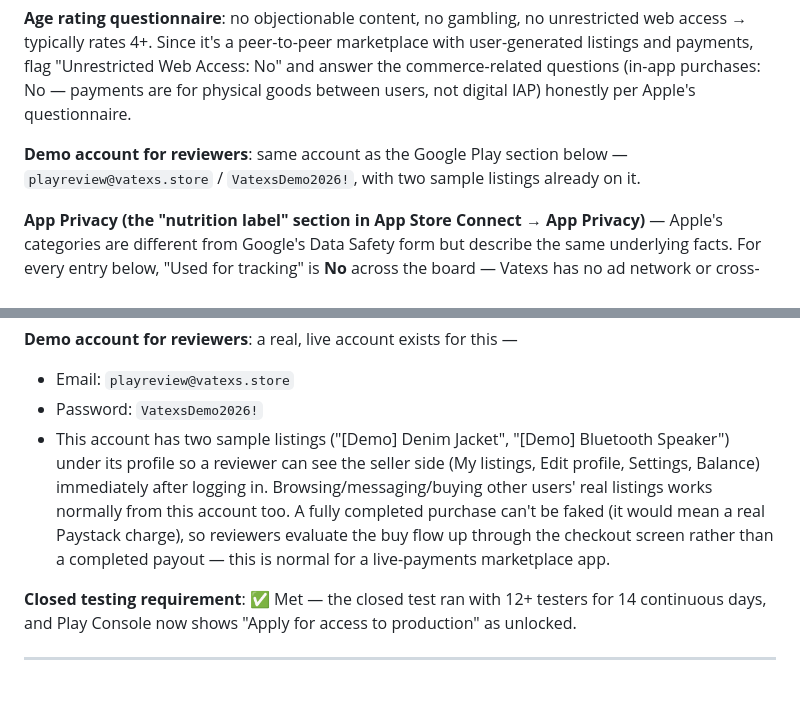
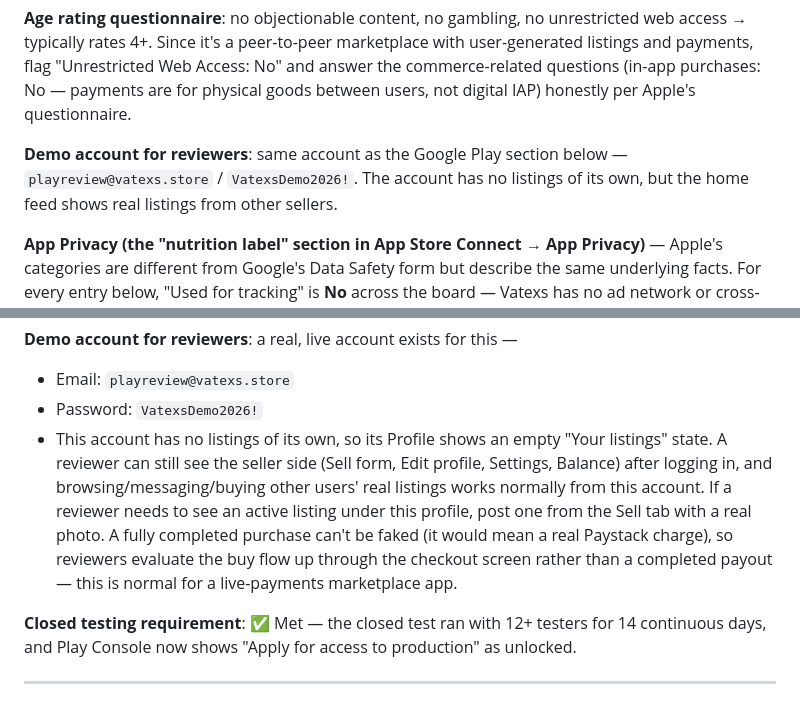
Before and after one commit to phetex/Vatexs, a Markdown page: docs/store-listing.md, 2 parts joined by grey strips. GitHub-like rendering.

Commit message:
Update reviewer notes: demo account no longer has sample listings
The two photo-less [Demo] listings were removed, so the notes now say
the account has none of its own.

Co-Authored-By: Claude Sonnet 5 <noreply@anthropic.com>

```diff
--- a/docs/store-listing.md
+++ b/docs/store-listing.md
@@ -79,7 +79,7 @@ marketplace,buy,sell,escrow,secondhand,classifieds,fashion,electronics,nigeria,s
 
 **Age rating questionnaire**: no objectionable content, no gambling, no unrestricted web access → typically rates 4+. Since it's a peer-to-peer marketplace with user-generated listings and payments, flag "Unrestricted Web Access: No" and answer the commerce-related questions (in-app purchases: No — payments are for physical goods between users, not digital IAP) honestly per Apple's questionnaire.
 
-**Demo account for reviewers**: same account as the Google Play section below — `playreview@vatexs.store` / `VatexsDemo2026!`, with two sample listings already on it.
+**Demo account for reviewers**: same account as the Google Play section below — `playreview@vatexs.store` / `VatexsDemo2026!`. The account has no listings of its own, but the home feed shows real listings from other sellers.
 
 **App Privacy (the "nutrition label" section in App Store Connect → App Privacy)** — Apple's categories are different from Google's Data Safety form but describe the same underlying facts. For every entry below, "Used for tracking" is **No** across the board — Vatexs has no ad network or cross-app/cross-site tracking SDK.
 
@@ -173,7 +173,7 @@ Shopping
 **Demo account for reviewers**: a real, live account exists for this —
 - Email: `playreview@vatexs.store`
 - Password: `VatexsDemo2026!`
-- This account has two sample listings ("[Demo] Denim Jacket", "[Demo] Bluetooth Speaker") under its profile so a reviewer can see the seller side (My listings, Edit profile, Settings, Balance) immediately after logging in. Browsing/messaging/buying other users' real listings works normally from this account too. A fully completed purchase can't be faked (it would mean a real Paystack charge), so reviewers evaluate the buy flow up through the checkout screen rather than a completed payout — this is normal for a live-payments marketplace app.
+- This account has no listings of its own, so its Profile shows an empty "Your listings" state. A reviewer can still see the seller side (Sell form, Edit profile, Settings, Balance) after logging in, and browsing/messaging/buying other users' real listings works normally from this account. If a reviewer needs to see an active listing under this profile, post one from the Sell tab with a real photo. A fully completed purchase can't be faked (it would mean a real Paystack charge), so reviewers evaluate the buy flow up through the checkout screen rather than a completed payout — this is normal for a live-payments marketplace app.
 
 **Closed testing requirement**: ✅ Met — the closed test ran with 12+ testers for 14 continuous days, and Play Console now shows "Apply for access to production" as unlocked.
 
```
